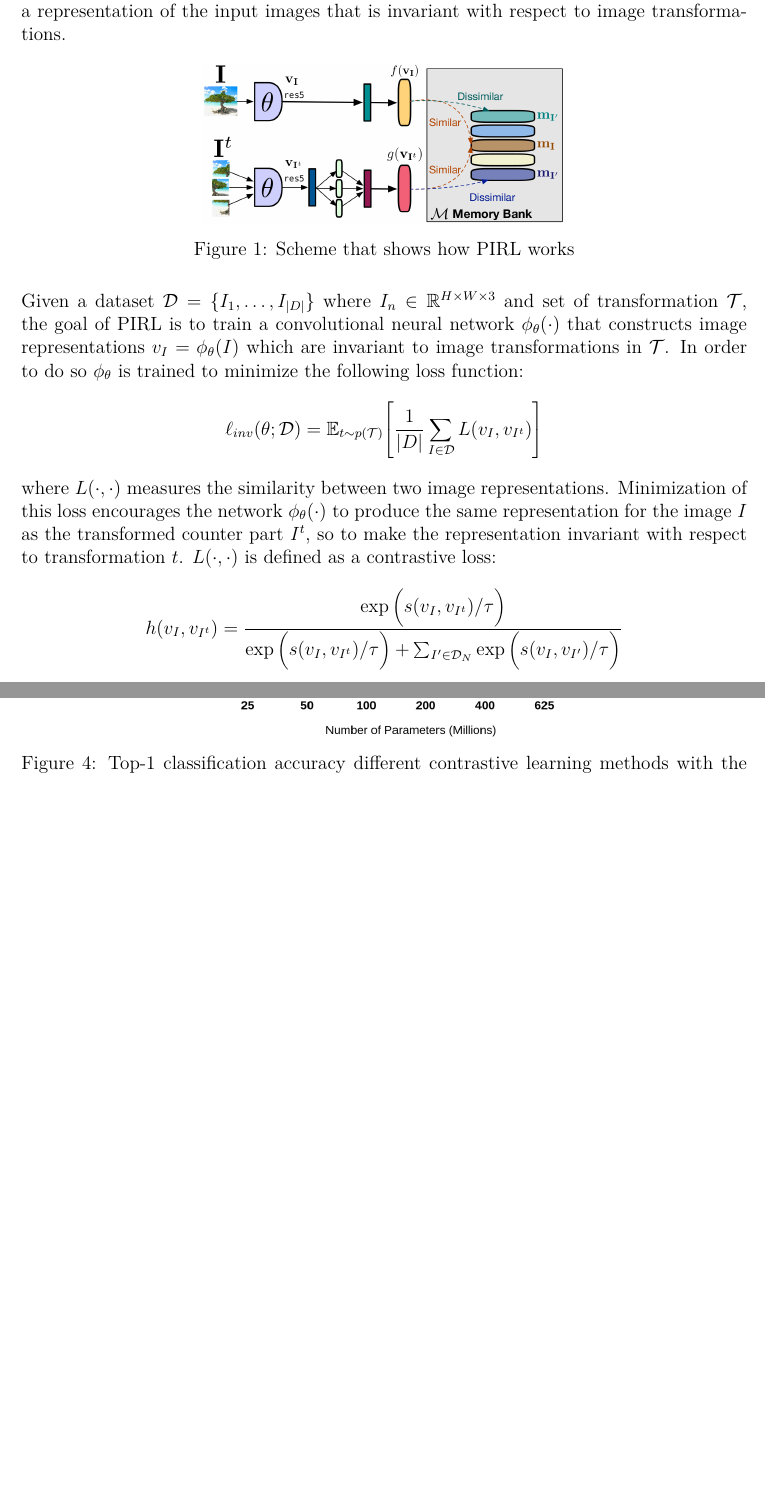
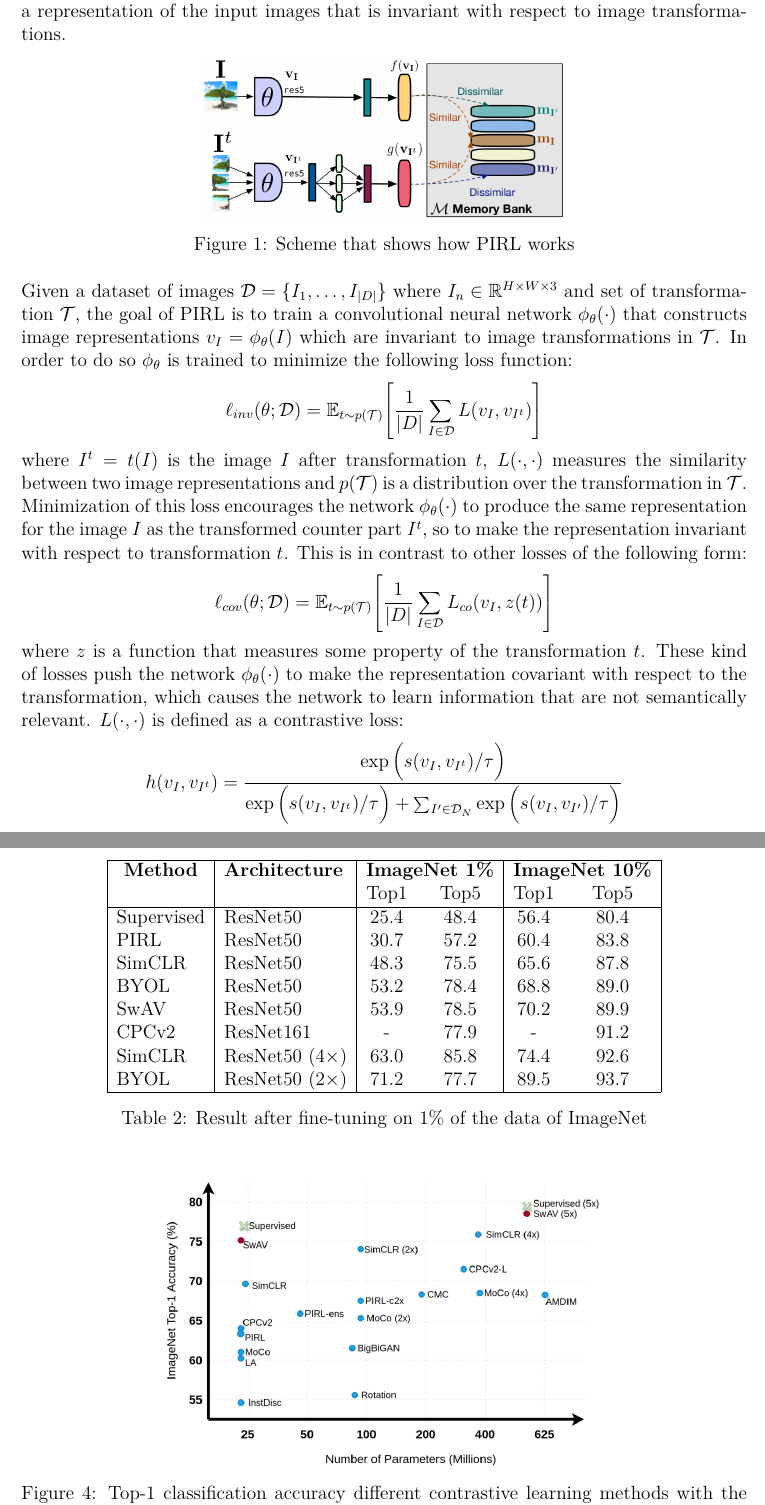
Before and after one commit to DiegoArcelli/Self-Supervised-Learning-Report, a LaTeX paper (report.tex, which reads comparison.tex, pirl.tex): two parts of pages 7 and 11 of 12 before the commit and two parts of pages 7 and 12 of 13 after it, joined at a grey line, cut so that both start at the same text, the shorter picture padded with empty space. Compiled offline with pdfLaTeX.

Commit message:
classification tables done

```diff
--- a/comparison.tex
+++ b/comparison.tex
@@ -1,0 +23,22 @@ In this section the five methods we have explained will be compared in term of p
+	\label{tab:imagenet-top1-5-acc-comp}
+\end{table}
+
+
+\begin{table}[H]
+	\centering
+	\begin{tabular}{|l|l|cc|cc|}
+		\hline
+		\multicolumn{1}{|c|}{\textbf{Method}} & \textbf{Architecture} & \multicolumn{2}{c|}{\textbf{ImageNet 1\%}} & \multicolumn{2}{c|}{\textbf{ImageNet 10\%}} \\
+		\multicolumn{1}{|c|}{} &  & Top1 & Top5 & Top1 & Top5  \\
+		\hline
+		Supervised & ResNet50 & 25.4 & 48.4 & 56.4 & 80.4 \\
+		PIRL & ResNet50 & 30.7 & 57.2  & 60.4 & 83.8 \\
+		SimCLR & ResNet50 & 48.3 & 75.5  & 65.6 & 87.8 \\
+		BYOL & ResNet50  & 53.2 & 78.4  & 68.8 & 89.0 \\
+		SwAV & ResNet50 & 53.9 & 78.5  & 70.2 & 89.9 \\
+		CPCv2 & ResNet161 & - & 77.9 & - & 91.2 \\
+		SimCLR & ResNet50 (4$\times$) & 63.0 & 85.8 & 74.4 & 92.6 \\
+		BYOL & ResNet50 (2$\times$) & 71.2 & 77.7 & 89.5 & 93.7 \\
+		\hline
+	\end{tabular}
+	\caption{Result after fine-tuning on 1\% of the data of ImageNet}
--- a/pirl.tex
+++ b/pirl.tex
@@ -5,9 +5,12 @@ Pre-text Invariant Representation Learning (PIRL) \cite{misra2020self} is a SSL
 	\caption{Scheme that shows how PIRL works}
 	\label{fig:pirl_scheme}
 \end{figure}
-\noindent Given a dataset $\mathcal{D} = \{I_1, \dots ,I_{|D|}\}$ where $I_n \in \mathbb{R}^{H\times W\times3}$ and set of transformation $\mathcal{T}$, the goal of PIRL is to train a convolutional neural network $\phi_\theta(\cdot)$ that constructs image representations $v_I = \phi_\theta(I)$ which are invariant to image transformations in $\mathcal{T}$. In order to do so $\phi_\theta$ is trained to minimize the following loss function:
+\noindent Given a dataset of images $\mathcal{D} = \{I_1, \dots ,I_{|D|}\}$ where $I_n \in \mathbb{R}^{H\times W\times3}$ and set of transformation $\mathcal{T}$, the goal of PIRL is to train a convolutional neural network $\phi_\theta(\cdot)$ that constructs image representations $v_I = \phi_\theta(I)$ which are invariant to image transformations in $\mathcal{T}$. In order to do so $\phi_\theta$ is trained to minimize the following loss function:
 \[ \ell_{inv}(\theta;\mathcal{D}) = \mathbb{E}_{t \sim p(\mathcal{T})}\Bigg[ \frac{1}{|D|} \sum_{I \in \mathcal{D}} L(v_I, v_{I^t}) \Bigg] \]
-where $L(\cdot, \cdot)$ measures the similarity between two image representations. Minimization of this loss encourages the network $\phi_\theta(\cdot)$ to produce the same representation for the image $I$ as the transformed counter part $I^t$, so to make the representation invariant with respect to transformation $t$. $L(\cdot, \cdot)$ is defined as a contrastive loss:
+where $I^t = t(I)$ is the image $I$ after transformation $t$,  $L(\cdot, \cdot)$ measures the similarity between two image representations and $p(\mathcal{T})$ is a distribution over the transformation in $\mathcal{T}$. Minimization of this loss encourages the network $\phi_\theta(\cdot)$ to produce the same representation for the image $I$ as the transformed counter part $I^t$, so to make the representation invariant with respect to transformation $t$. This is in contrast to other losses of the following form:
+\[ \ell_{cov}(\theta;\mathcal{D}) = \mathbb{E}_{t \sim p(\mathcal{T})}\Bigg[ \frac{1}{|D|} \sum_{I \in \mathcal{D}} L_{co}(v_I, z(t)) \Bigg] \]
+where $z$ is a function that measures some property of the transformation $t$. These kind of losses push the network $\phi_\theta(\cdot)$ to make the representation covariant with respect to the transformation, which causes the network to learn information that are not semantically relevant.
+$L(\cdot, \cdot)$ is defined as a contrastive loss:
 \[h(v_I, v_{I^t}) = \frac{ \exp\Big(s(v_I, v_{I^t})/\tau \Big)}{ \exp\Big(s(v_I, v_{I^t})/\tau\Big) + \sum_{I^\prime \in \mathcal{D}_N}\exp\Big(s(v_I, v_{I^\prime})/\tau\Big)}\]
 where $\mathcal{D}_N \subseteq \mathcal{D} \setminus \{I\}$ is a set of negative samples and $s(\cdot, \cdot)$ is a similarity function. Actually to compute the similarity we do not compute the features $v$ directly but we apply different heads. Specifically we use $f(\cdot)$ for $v_I$ and $g(\cdot)$ for $v_{I^t}$. So the actual loss is:
 \[L_{\text{NCE}}(I, I^t) = -\log\big(h(f(v_I), g(v_{I^t}))\big) - \sum_{I^\prime \in \mathcal{D}_N} \log\big(1 - h(g(v^t_I), f(v_{I^\prime}))\big) \]
```
Also changed, not shown: report.pdf, comparison.tex (46 more changed lines), pirl.tex (5 more changed lines).
